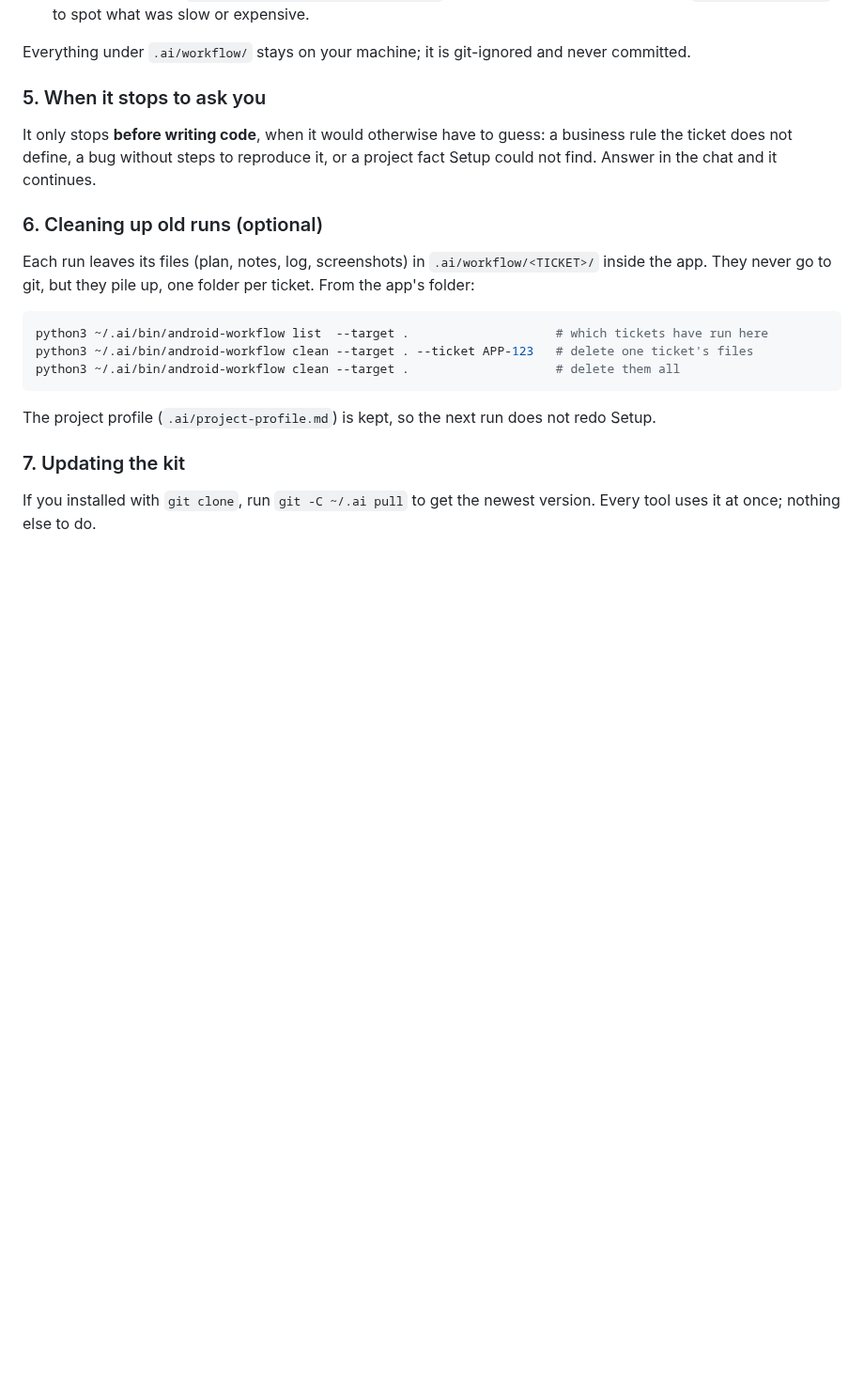
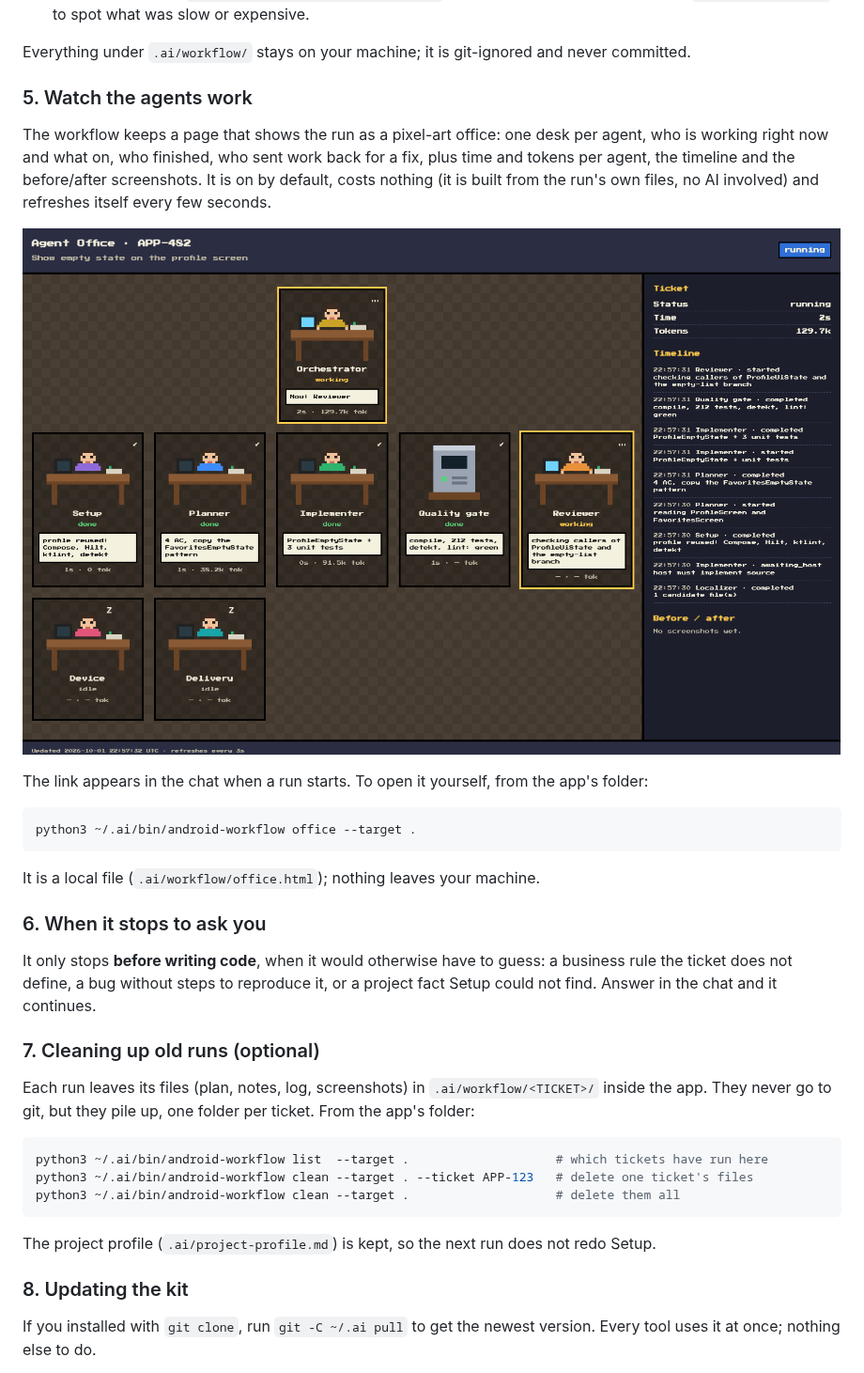
Before and after one commit to arctouch-douglasfornaro/android-workflow-kit, a Markdown page: README.md, the part around the change. Shown at 94% size. GitHub-like rendering; pictures changed too: docs/office.png (added); blank space fills up the shorter version.

Commit message:
Add the agent office: a pixel-art page that shows each agent at work, on by default

````diff
--- a/README.md
+++ b/README.md
@@ -111,13 +111,30 @@ You see one line per stage in the chat, e.g. `Reviewer: approved, 0 blocking →
 
 Everything under `.ai/workflow/` stays on your machine; it is git-ignored and never committed.
 
-### 5. When it stops to ask you
+### 5. Watch the agents work
+
+The workflow keeps a page that shows the run as a pixel-art office: one desk per agent, who is
+working right now and what on, who finished, who sent work back for a fix, plus time and tokens per
+agent, the timeline and the before/after screenshots. It is on by default, costs nothing (it is
+built from the run's own files, no AI involved) and refreshes itself every few seconds.
+
+![The agent office while the Reviewer works](docs/office.png)
+
+The link appears in the chat when a run starts. To open it yourself, from the app's folder:
+
+```bash
+python3 ~/.ai/bin/android-workflow office --target .
+```
+
+It is a local file (`.ai/workflow/office.html`); nothing leaves your machine.
+
+### 6. When it stops to ask you
 
 It only stops **before writing code**, when it would otherwise have to guess: a business rule the
 ticket does not define, a bug without steps to reproduce it, or a project fact Setup could not find.
 Answer in the chat and it continues.
 
-### 6. Cleaning up old runs (optional)
+### 7. Cleaning up old runs (optional)
 
 Each run leaves its files (plan, notes, log, screenshots) in `.ai/workflow/<TICKET>/` inside the app.
 They never go to git, but they pile up, one folder per ticket. From the app's folder:
@@ -130,7 +147,7 @@ python3 ~/.ai/bin/android-workflow clean --target .                    # delete
 
 The project profile (`.ai/project-profile.md`) is kept, so the next run does not redo Setup.
 
-### 7. Updating the kit
+### 8. Updating the kit
 
 If you installed with `git clone`, run `git -C ~/.ai pull` to get the newest version. Every tool
 uses it at once; nothing else to do.
````
Also changed, not shown: skills/android-workflow/SKILL.md (+9 -1 lines), tools/android-workflow/README.md (+2 -1 lines), 3 other files.
